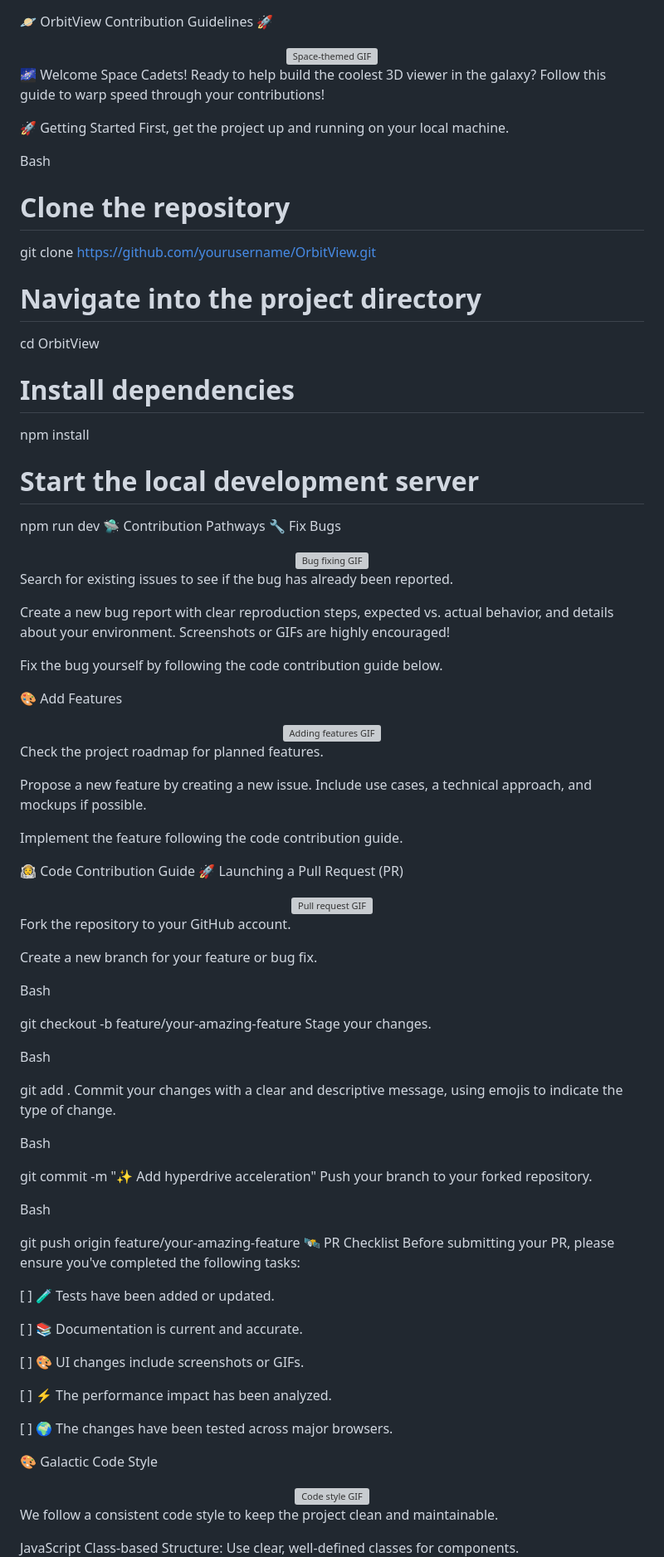
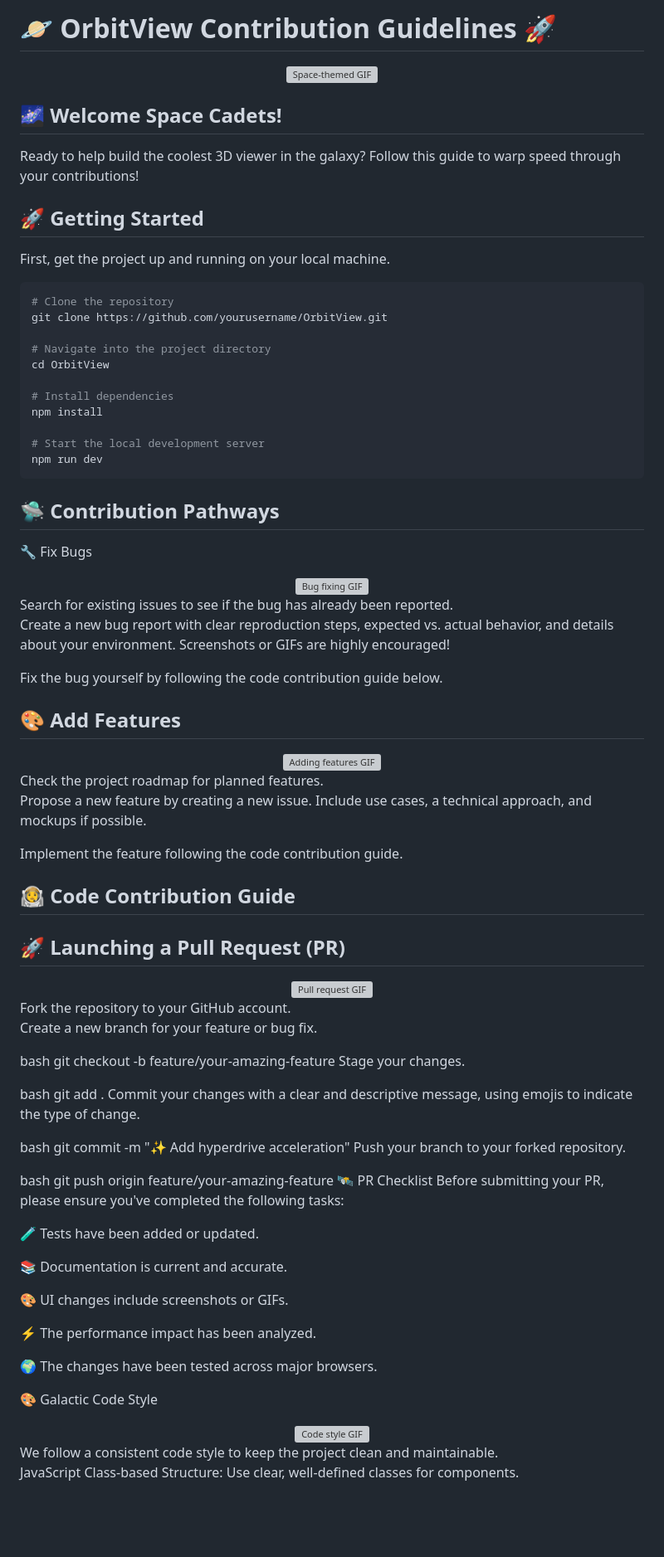
Before and after one commit to sagarmaharana11/OrbitView, a Markdown page: CONTRIBUTING.md, the part around the change printed below. Shown: that part at 83% size. GitHub-like rendering; blank space fills up the shorter version; grey boxes are pictures that could not be loaded.

````diff
--- a/CONTRIBUTING.md
+++ b/CONTRIBUTING.md
@@ -1,18 +1,16 @@
+# 🪐 OrbitView Contribution Guidelines 🚀
 
-🪐 OrbitView Contribution Guidelines 🚀
 <div align="center">
 <img src="https://media.giphy.com/media/v1.Y2lkPTc5MGI3NjExcW5xZ3V2a3FhY3Z3b3VxZ2V6Y2J6eGZ1NnR0dGJtYzBmZ3Z0eSZlcD12MV9pbnRlcm5hbF9naWZfYnlfaWQmY3Q9Zw/3ohs4kI2X9h7eWQzt2/giphy.gif" width="400" alt="Space-themed GIF">
-
 </div>
 
-🌌 Welcome Space Cadets!
+## 🌌 Welcome Space Cadets!
 Ready to help build the coolest 3D viewer in the galaxy? Follow this guide to warp speed through your contributions!
 
-🚀 Getting Started
+## 🚀 Getting Started
 First, get the project up and running on your local machine.
 
-Bash
-
+```bash
 # Clone the repository
 git clone https://github.com/yourusername/OrbitView.git
 
@@ -24,75 +22,60 @@ npm install
 
 # Start the local development server
 npm run dev
-🛸 Contribution Pathways
+```
+## 🛸 Contribution Pathways
 🔧 Fix Bugs
-<div align="center">
-<img src="https://media.giphy.com/media/v1.Y2lkPTc5MGI3NjExcW5xZ3V2a3FhY3Z3b3VxZ2V6Y2J6eGZ1NnR0dGJtYzBmZ3Z0eSZlcD12MV9pbnRlcm5hbF9naWZfYnlfaWQmY3Q9Zw/3ohs4kI2X9h7eWQzt2/giphy.gif" width="200" alt="Bug fixing GIF">
-</div>
-
+<div align="center"> <img src="https://media.giphy.com/media/v1.Y2lkPTc5MGI3NjExcW5xZ3V2a3FhY3Z3b3VxZ2V6Y2J6eGZ1NnR0dGJtYzBmZ3Z0eSZlcD12MV9pbnRlcm5hbF9naWZfYnlfaWQmY3Q9Zw/3ohs4kI2X9h7eWQzt2/giphy.gif" width="200" alt="Bug fixing GIF"> </div>
 Search for existing issues to see if the bug has already been reported.
 
 Create a new bug report with clear reproduction steps, expected vs. actual behavior, and details about your environment. Screenshots or GIFs are highly encouraged!
 
 Fix the bug yourself by following the code contribution guide below.
 
-🎨 Add Features
-<div align="center">
-<img src="https://media.giphy.com/media/v1.Y2lkPTc5MGI3NjExcW5xZ3V2a3FhY3Z3b3VxZ2V6Y2J6eGZ1NnR0dGJtYzBmZ3Z0eSZlcD12MV9pbnRlcm5hbF9naWZfYnlfaWQmY3Q9Zw/xT5LMHxhOfscxPfIfm/giphy.gif" width="200" alt="Adding features GIF">
-</div>
-
+## 🎨 Add Features
+<div align="center"> <img src="https://media.giphy.com/media/v1.Y2lkPTc5MGI3NjExcW5xZ3V2a3FhY3Z3b3VxZ2V6Y2J6eGZ1NnR0dGJtYzBmZ3Z0eSZlcD12MV9pbnRlcm5hbF9naWZfYnlfaWQmY3Q9Zw/xT5LMHxhOfscxPfIfm/giphy.gif" width="200" alt="Adding features GIF"> </div>
 Check the project roadmap for planned features.
 
 Propose a new feature by creating a new issue. Include use cases, a technical approach, and mockups if possible.
 
 Implement the feature following the code contribution guide.
 
-👨‍🚀 Code Contribution Guide
-🚀 Launching a Pull Request (PR)
-<div align="center">
-<img src="https://media.giphy.com/media/v1.Y2lkPTc5MGI3NjExcW5xZ3V2a3FhY3Z3b3VxZ2V6Y2J6eGZ1NnR0dGJtYzBmZ3Z0eSZlcD12MV9pbnRlcm5hbF9naWZfYnlfaWQmY3Q9Zw/3ohs4kI2X9h7eWQzt2/giphy.gif" width="400" alt="Pull request GIF">
-</div>
-
+## 👨‍🚀 Code Contribution Guide
+## 🚀 Launching a Pull Request (PR)
+<div align="center"> <img src="https://media.giphy.com/media/v1.Y2lkPTc5MGI3NjExcW5xZ3V2a3FhY3Z3b3VxZ2V6Y2J6eGZ1NnR0dGJtYzBmZ3Z0eSZlcD12MV9pbnRlcm5hbF9naWZfYnlfaWQmY3Q9Zw/3ohs4kI2X9h7eWQzt2/giphy.gif" width="400" alt="Pull request GIF"> </div>
 Fork the repository to your GitHub account.
 
 Create a new branch for your feature or bug fix.
 
-Bash
-
+bash
 git checkout -b feature/your-amazing-feature
 Stage your changes.
 
-Bash
-
+bash
 git add .
 Commit your changes with a clear and descriptive message, using emojis to indicate the type of change.
 
-Bash
-
+bash
 git commit -m "✨ Add hyperdrive acceleration"
 Push your branch to your forked repository.
 
-Bash
-
+bash
 git push origin feature/your-amazing-feature
 🛰️ PR Checklist
 Before submitting your PR, please ensure you've completed the following tasks:
 
-[ ] 🧪 Tests have been added or updated.
+🧪 Tests have been added or updated.
 
-[ ] 📚 Documentation is current and accurate.
+📚 Documentation is current and accurate.
 
-[ ] 🎨 UI changes include screenshots or GIFs.
+🎨 UI changes include screenshots or GIFs.
 
-[ ] ⚡ The performance impact has been analyzed.
+⚡ The performance impact has been analyzed.
 
-[ ] 🌍 The changes have been tested across major browsers.
+🌍 The changes have been tested across major browsers.
 
 🎨 Galactic Code Style
-<div align="center">
-<img src="https://media.giphy.com/media/v1.Y2lkPTc5MGI3NjExcW5xZ3V2a3FhY3Z3b3VxZ2V6Y2J6eGZ1NnR0dGJtYzBmZ3Z0eSZlcD12MV9pbnRlcm5hbF9naWZfYnlfaWQmY3Q9Zw/xT5LMHxhOfscxPfIfm/giphy.gif" width="300" alt="Code style GIF">
-</div>
-
+<div align="center"> <img src="https://media.giphy.com/media/v1.Y2lkPTc5MGI3NjExcW5xZ3V2a3FhY3Z3b3VxZ2V6Y2J6eGZ1NnR0dGJtYzBmZ3Z0eSZlcD12MV9pbnRlcm5hbF9naWZfYnlfaWQmY3Q9Zw/xT5LMHxhOfscxPfIfm/giphy.gif" width="300" alt="Code style GIF"> </div>
 We follow a consistent code style to keep the project clean and maintainable.
 
 JavaScript
````
Also changed, not shown: other parts of CONTRIBUTING.md (+5 -25 lines).
